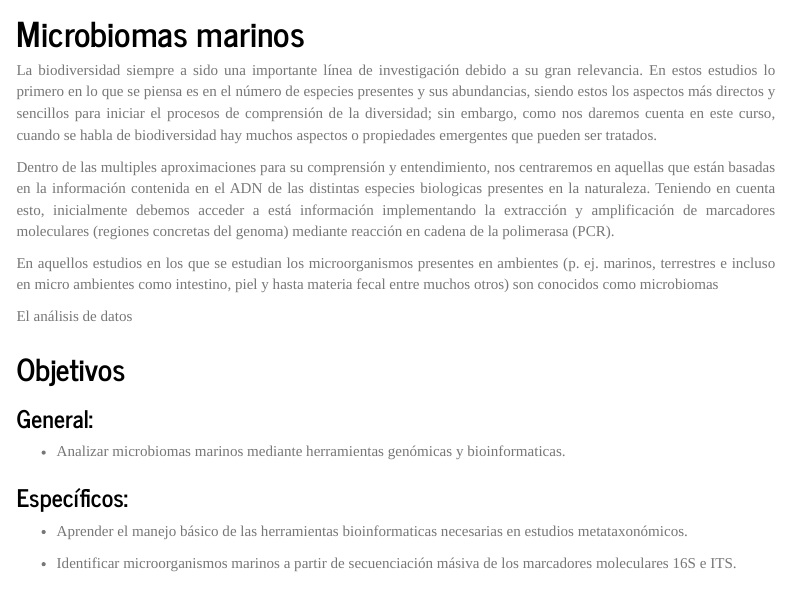
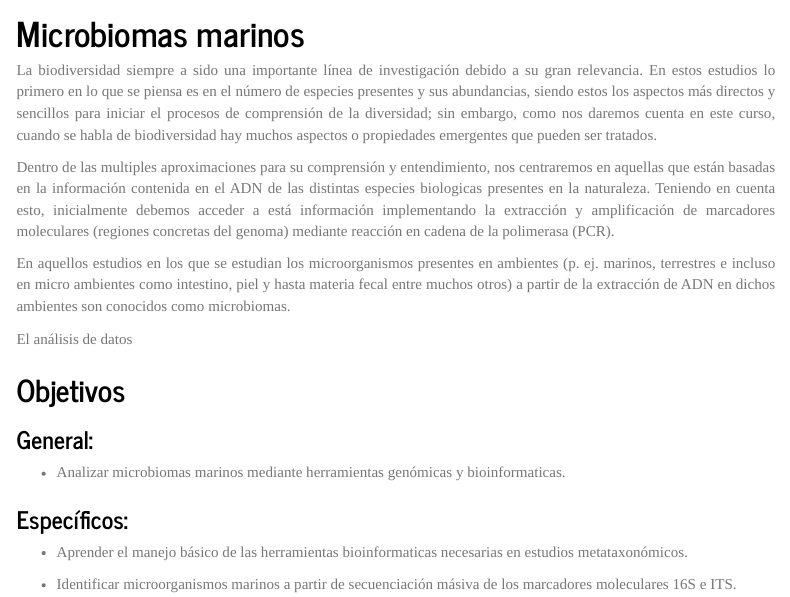
Before and after one commit to leonelgalan/Curso_Metagenomica_Invemar_2023, an R Markdown document (Curso_Inv.Rmd): the page in a window 1100 px wide, from 270 px down. Rendered offline with R 4.5, knitr and Pandoc, with nearby package versions; menus at the side of the page are left out.

Commit message:
Update Curso_Inv.Rmd
Primera versión

```diff
--- a/Curso_Inv.Rmd
+++ b/Curso_Inv.Rmd
@@ -42,7 +42,7 @@ La biodiversidad siempre a sido una importante línea de investigación debido a
 
 Dentro de las multiples aproximaciones para su comprensión y entendimiento, nos centraremos en aquellas que están basadas en la información contenida en el ADN de las distintas especies biologicas presentes en la naturaleza. Teniendo en cuenta esto, inicialmente debemos acceder a está información implementando la extracción y amplificación de marcadores moleculares (regiones concretas del genoma) mediante reacción en cadena de la polimerasa (PCR).
 
-En aquellos estudios en los que se estudian los microorganismos presentes en ambientes (p. ej. marinos, terrestres e incluso en micro ambientes como intestino, piel y hasta materia fecal entre muchos otros) son conocidos como microbiomas
+En aquellos estudios en los que se estudian los microorganismos presentes en ambientes (p. ej. marinos, terrestres e incluso en micro ambientes como intestino, piel y hasta materia fecal entre muchos otros) a partir de la extracción de ADN en dichos ambientes son conocidos como microbiomas.
 
 </div>
 
```
